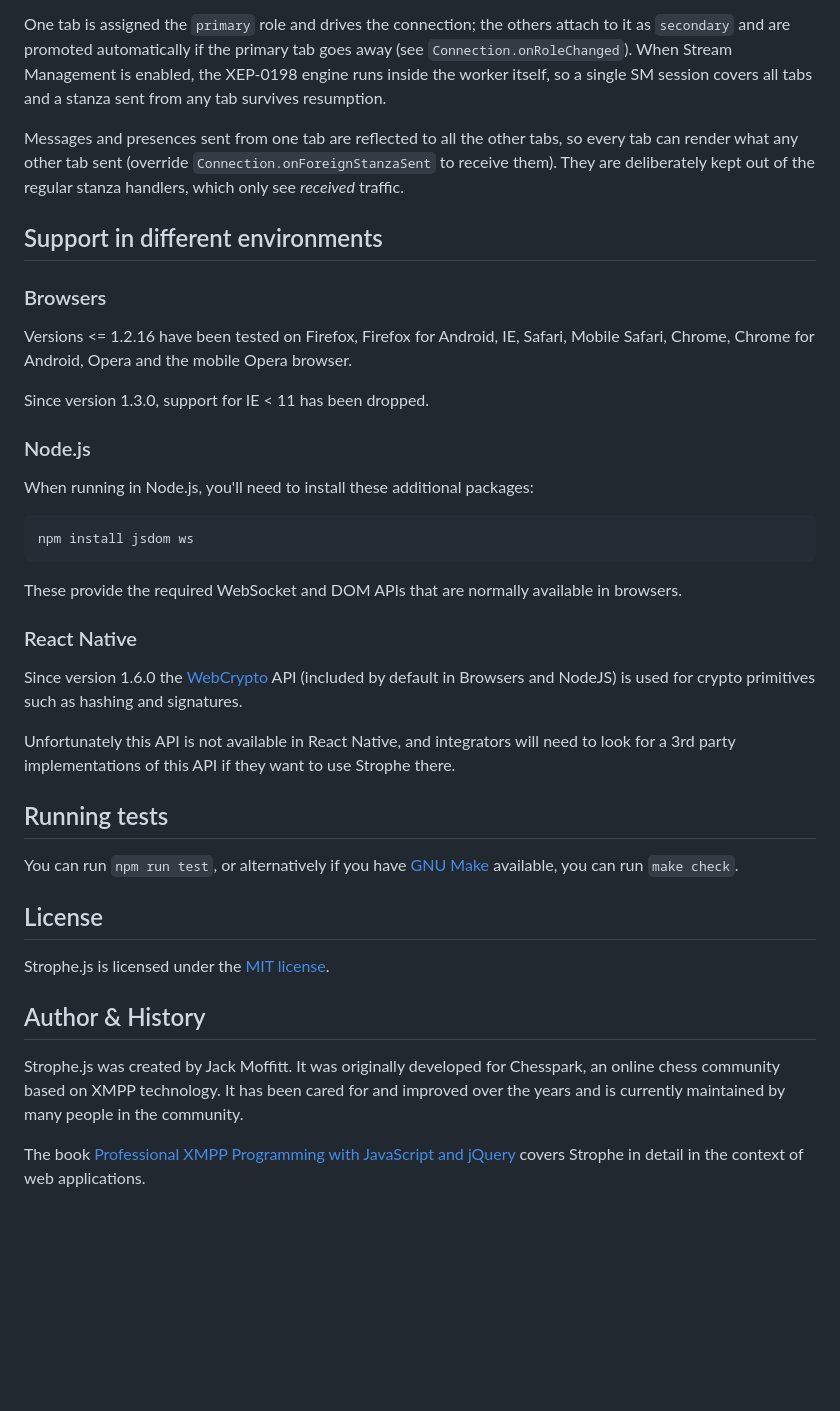
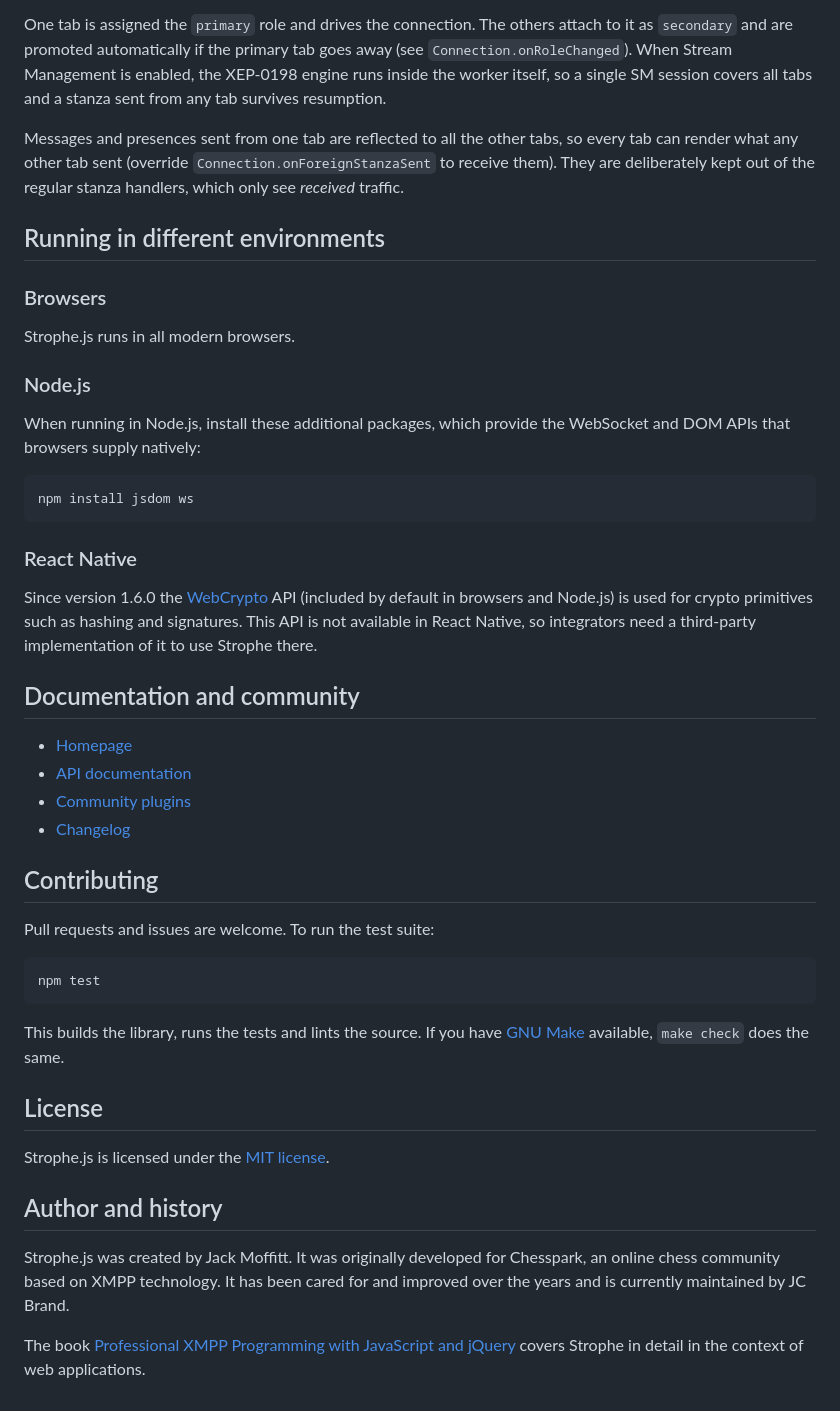
Before and after one commit to strophe/strophejs, a Markdown page: README.md, the part around one of its changes. Rendered like a GitHub page; blank space fills up the shorter version.

````diff
--- a/README.md
+++ b/README.md
@@ -48,6 +184,6 @@ With the `worker` connection option, all tabs of your application share a single
 connection through a SharedWorker. Point it at `dist/shared-connection-worker.js`.
 
-One tab is assigned the `primary` role and drives the connection; the others attach to it
+One tab is assigned the `primary` role and drives the connection. The others attach to it
 as `secondary` and are promoted automatically if the primary tab goes away (see
 `Connection.onRoleChanged`). When Stream Management is enabled, the XEP-0198 engine runs
 inside the worker itself, so a single SM session covers all tabs and a stanza sent from
@@ -58,50 +194,55 @@ can render what any other tab sent (override `Connection.onForeignStanzaSent` to
 They are deliberately kept out of the regular stanza handlers, which only see _received_
 traffic.
 
-## Support in different environments
+## Running in different environments
 
 ### Browsers
 
-Versions <= 1.2.16 have been tested on Firefox, Firefox for Android, IE, Safari,
-Mobile Safari, Chrome, Chrome for Android, Opera and the mobile Opera browser.
-
-Since version 1.3.0, support for IE < 11 has been dropped.
+Strophe.js runs in all modern browsers.
 
 ### Node.js
 
-When running in Node.js, you'll need to install these additional packages:
+When running in Node.js, install these additional packages, which provide the WebSocket and
+DOM APIs that browsers supply natively:
 
 ```bash
 npm install jsdom ws
 ```
 
-These provide the required WebSocket and DOM APIs that are normally available in browsers.
-
 ### React Native
 
 Since version 1.6.0 the [WebCrypto](https://developer.mozilla.org/en-US/docs/Web/API/Web_Crypto_API)
-API (included by default in Browsers and NodeJS) is used for crypto primitives
-such as hashing and signatures.
+API (included by default in browsers and Node.js) is used for crypto primitives such as hashing
+and signatures. This API is not available in React Native, so integrators need a third-party
+implementation of it to use Strophe there.
 
-Unfortunately this API is not available in React Native, and integrators will
-need to look for a 3rd party implementations of this API if they want to use
-Strophe there.
+## Documentation and community
 
-## Running tests
+- [Homepage](https://strophe.im/strophejs/)
+- [API documentation](https://strophe.im/strophejs)
+- [Community plugins](https://github.com/strophe/strophejs-plugins)
+- [Changelog](CHANGELOG.md)
 
-You can run `npm run test`, or alternatively if you have [GNU Make](https://www.gnu.org/software/make/) available,
-you can run `make check`.
+## Contributing
+
+Pull requests and issues are welcome. To run the test suite:
+
+```bash
+npm test
+```
+
+This builds the library, runs the tests and lints the source. If you have
+[GNU Make](https://www.gnu.org/software/make/) available, `make check` does the same.
 
 ## License
 
 Strophe.js is licensed under the [MIT license](https://github.com/strophe/strophejs/raw/master/LICENSE.txt).
 
-## Author & History
+## Author and history
 
-Strophe.js was created by Jack Moffitt. It was originally developed
-for Chesspark, an online chess community based on XMPP technology. It has been
-cared for and improved over the years and is currently maintained by many
-people in the community.
+Strophe.js was created by Jack Moffitt. It was originally developed for Chesspark, an online
+chess community based on XMPP technology. It has been cared for and improved over the years and
+is currently maintained by JC Brand.
 
 The book [Professional XMPP Programming with JavaScript and jQuery](http://professionalxmpp.com)
 covers Strophe in detail in the context of web applications.
````
Also changed, not shown: other parts of README.md (+153 -17 lines).
